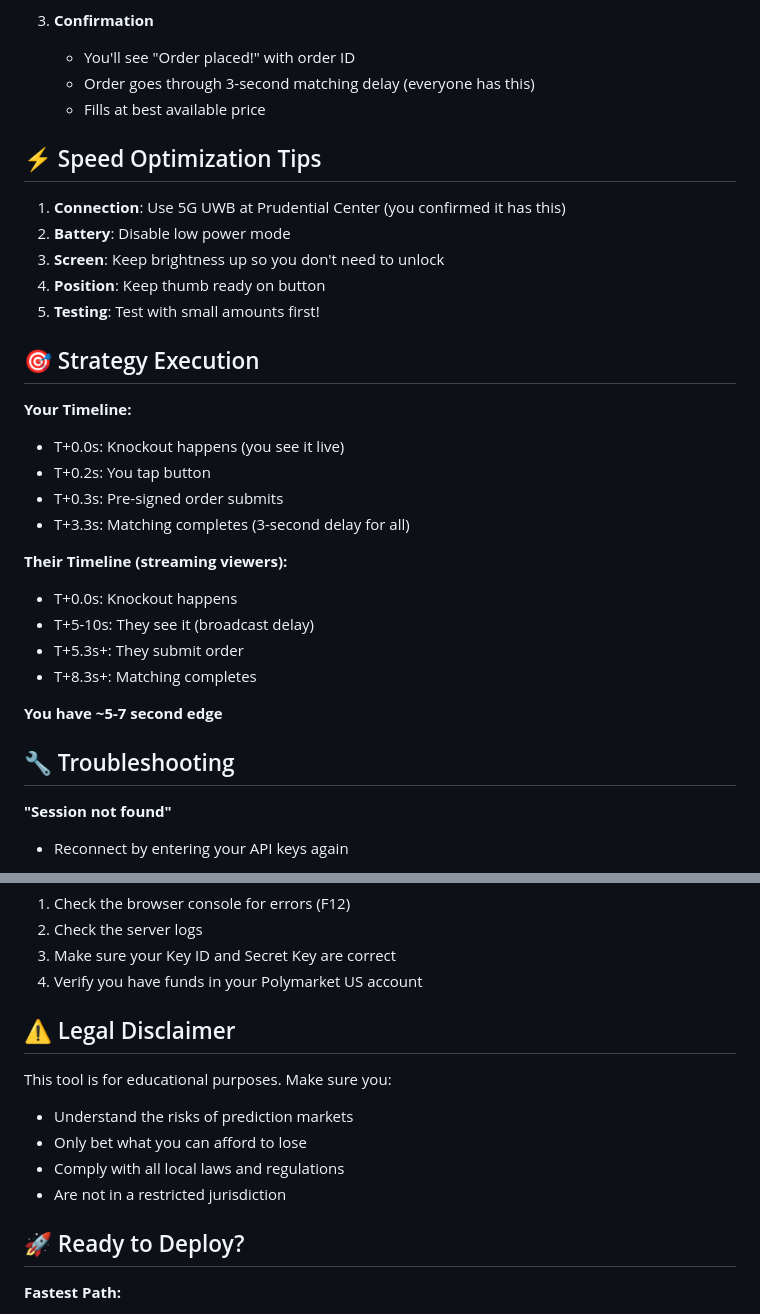
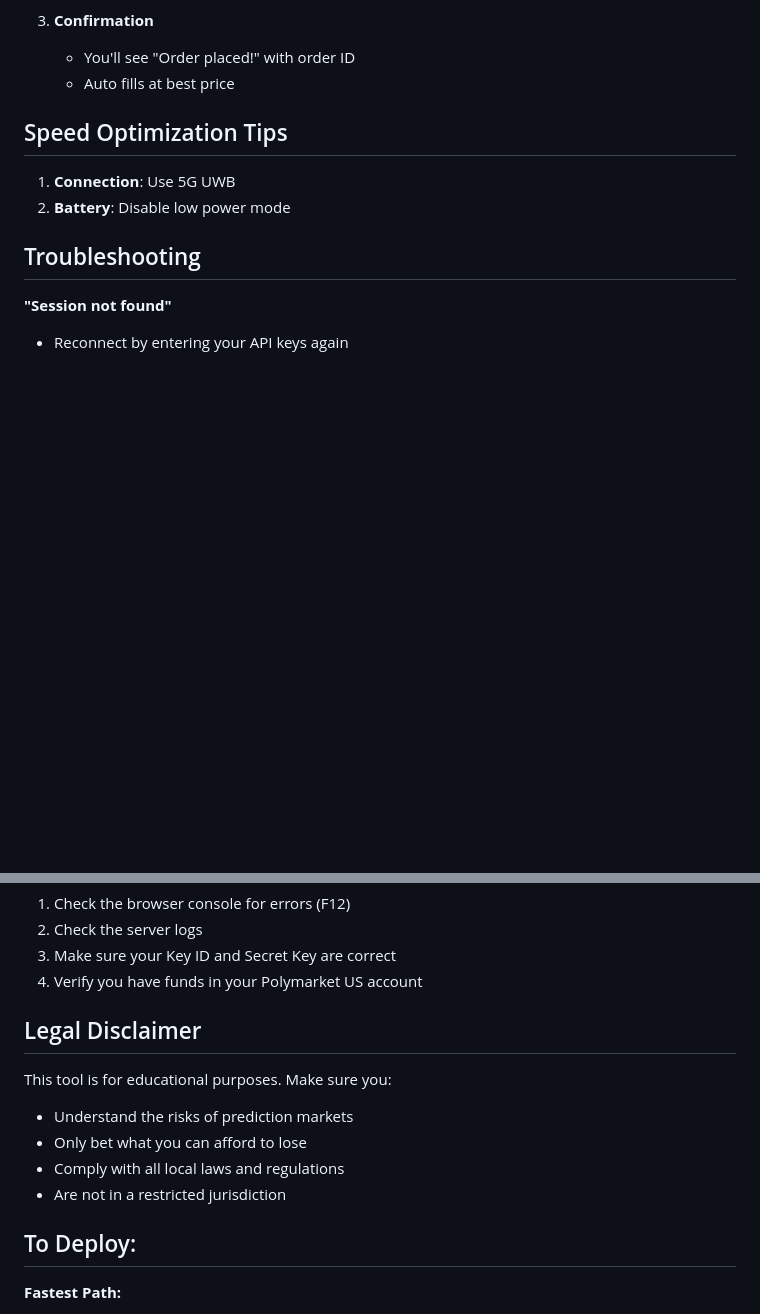
Before and after one commit to JasonV0/UFCUltraLowLatencyOrderSubmit, a Markdown page: README.md, 2 parts joined by grey strips. Drawn GitHub-style; blank space fills up the shorter version.

Commit message:
README.md
improved readme

```diff
--- a/README.md
+++ b/README.md
@@ -106,34 +106,15 @@ It uses Ed25519 API keys, not a wallet private key.
 
 3. **Confirmation**
    - You'll see "Order placed!" with order ID
-   - Order goes through 3-second matching delay (everyone has this)
-   - Fills at best available price
+   - Auto fills at best price
 
-## ⚡ Speed Optimization Tips
+## Speed Optimization Tips
 
-1. **Connection**: Use 5G UWB at Prudential Center (you confirmed it has this)
+1. **Connection**: Use 5G UWB
 2. **Battery**: Disable low power mode
-3. **Screen**: Keep brightness up so you don't need to unlock
-4. **Position**: Keep thumb ready on button
-5. **Testing**: Test with small amounts first!
 
-## 🎯 Strategy Execution
 
-**Your Timeline:**
-- T+0.0s: Knockout happens (you see it live)
-- T+0.2s: You tap button
-- T+0.3s: Pre-signed order submits
-- T+3.3s: Matching completes (3-second delay for all)
-
-**Their Timeline (streaming viewers):**
-- T+0.0s: Knockout happens
-- T+5-10s: They see it (broadcast delay)
-- T+5.3s+: They submit order
-- T+8.3s+: Matching completes
-
-**You have ~5-7 second edge**
-
-## 🔧 Troubleshooting
+## Troubleshooting
 
 **"Session not found"**
 - Reconnect by entering your API keys again
@@ -219,7 +175,7 @@ If you run into issues:
 3. Make sure your Key ID and Secret Key are correct
 4. Verify you have funds in your Polymarket US account
 
-## ⚠️ Legal Disclaimer
+## Legal Disclaimer
 
 This tool is for educational purposes. Make sure you:
 - Understand the risks of prediction markets
@@ -227,7 +183,7 @@ This tool is for educational purposes. Make sure you:
 - Comply with all local laws and regulations
 - Are not in a restricted jurisdiction
 
-## 🚀 Ready to Deploy?
+## To Deploy:
 
 **Fastest Path:**
 1. Create Render account
```
Also changed, not shown: other parts of README.md (+3 -28 lines).
